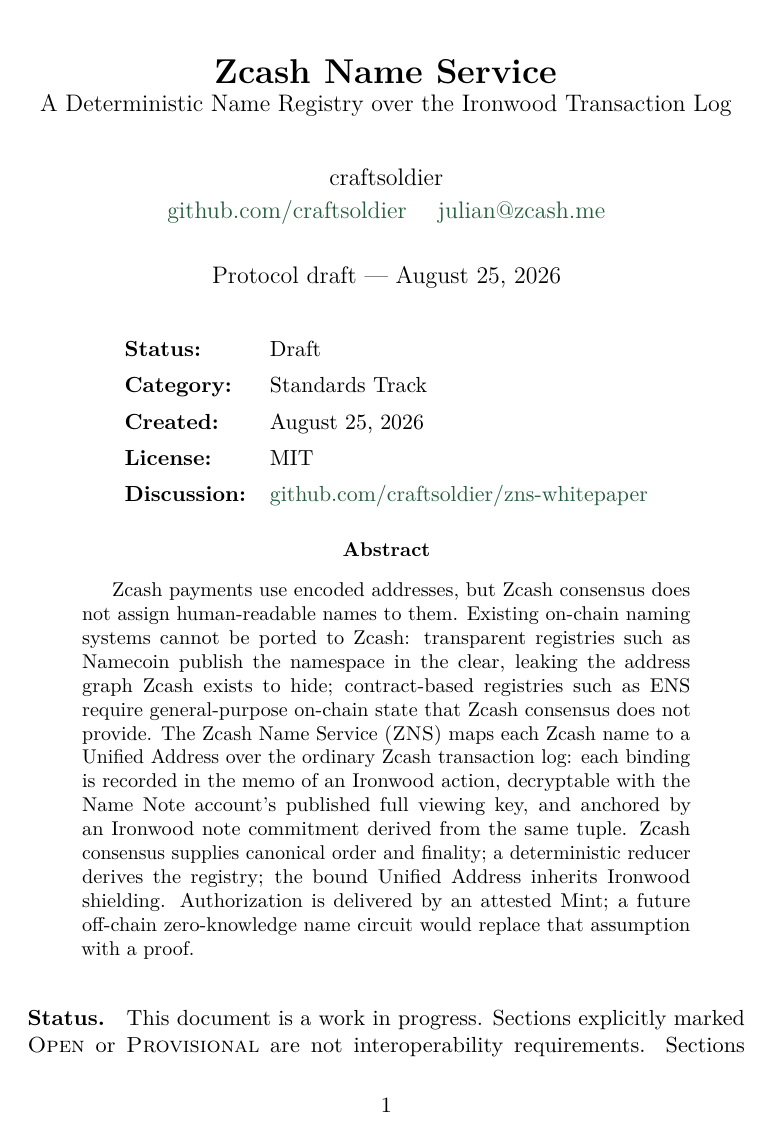
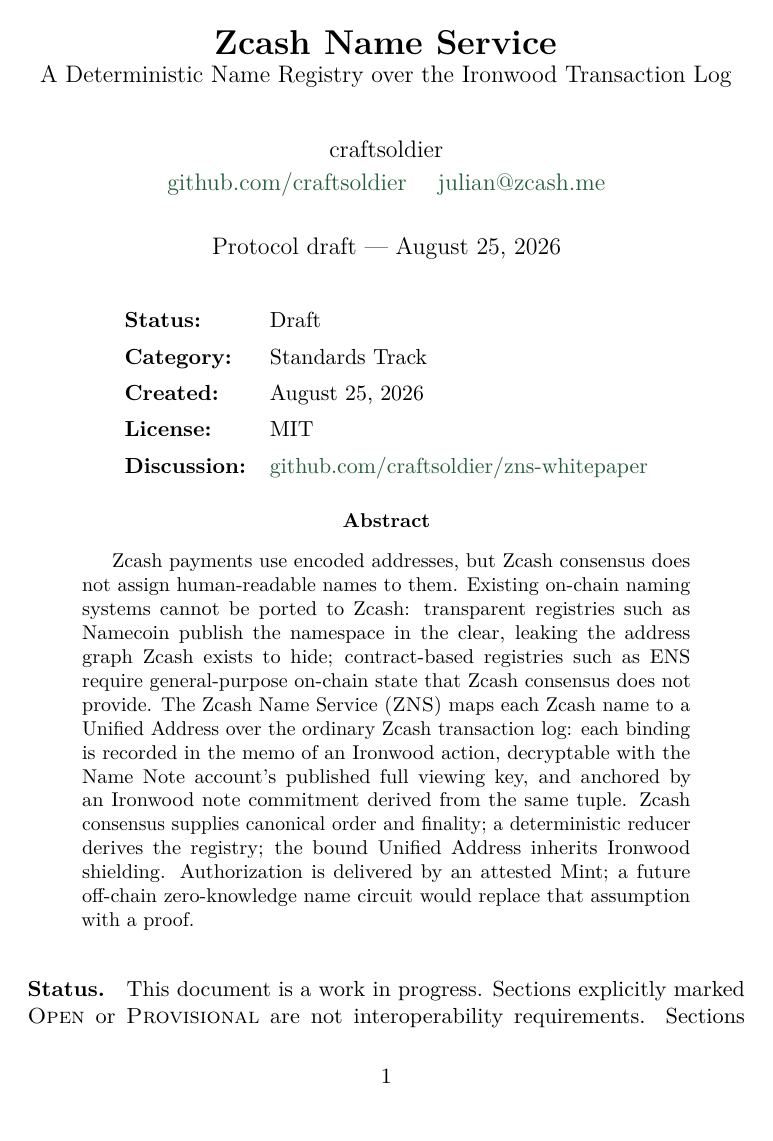
Before and after one commit to zcashme/zns-whitepaper, a LaTeX paper (main.tex): page 1 of 22. Compiled offline with pdfLaTeX.

Commit message:
Reduce top margin further.

```diff
--- a/main.tex
+++ b/main.tex
@@ -29,7 +29,7 @@
 \setlength{\parskip}{0.65em}
 \renewcommand{\arraystretch}{1.18}
 \setlength{\emergencystretch}{1em}
-\addtolength{\topmargin}{-0.4in}
+\addtolength{\topmargin}{-0.6in}
 \newcolumntype{Y}{>{\raggedright\arraybackslash}X}
 \newcolumntype{L}[1]{>{\raggedright\arraybackslash}p{#1}}
 
```
Also changed, not shown: main.pdf.
